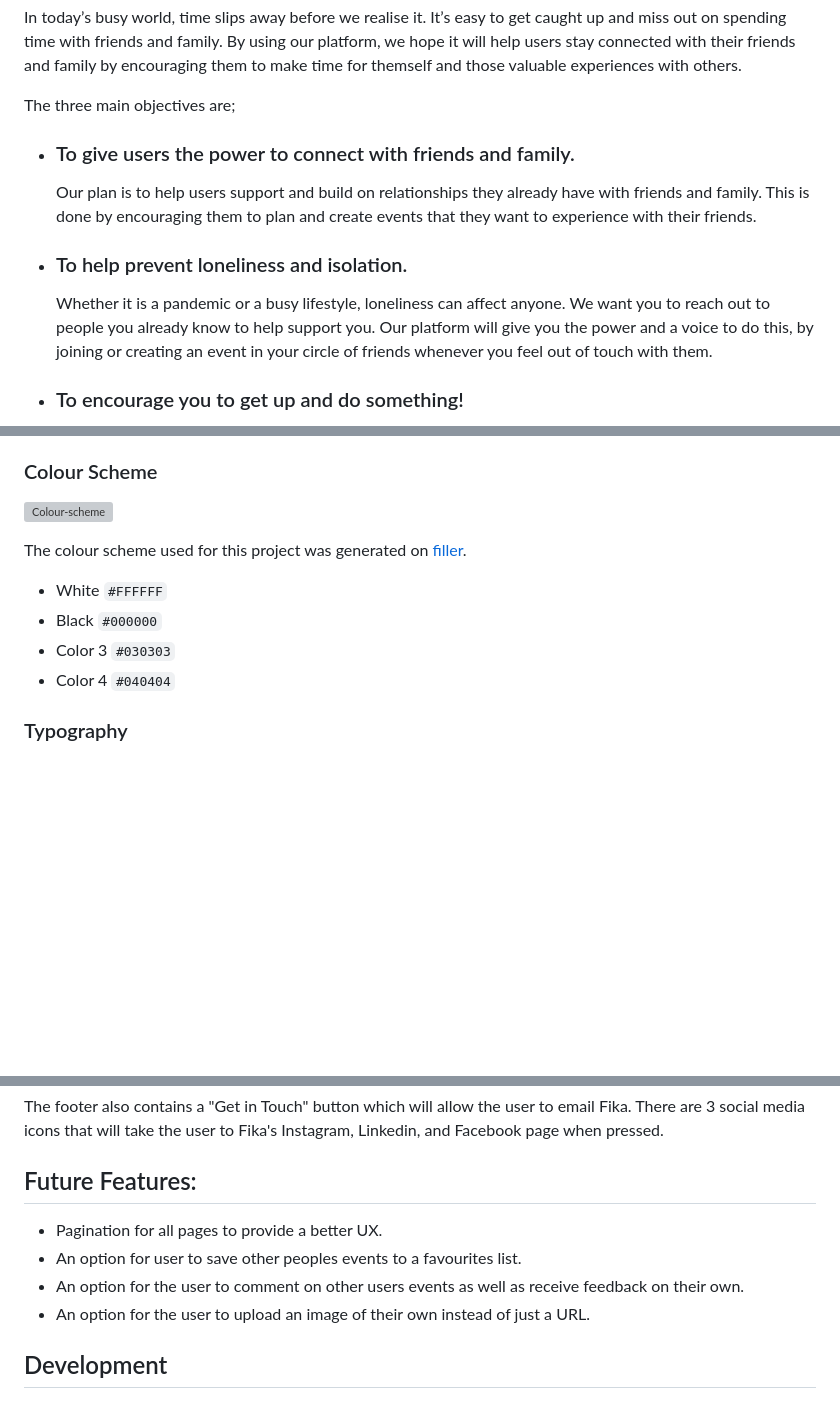
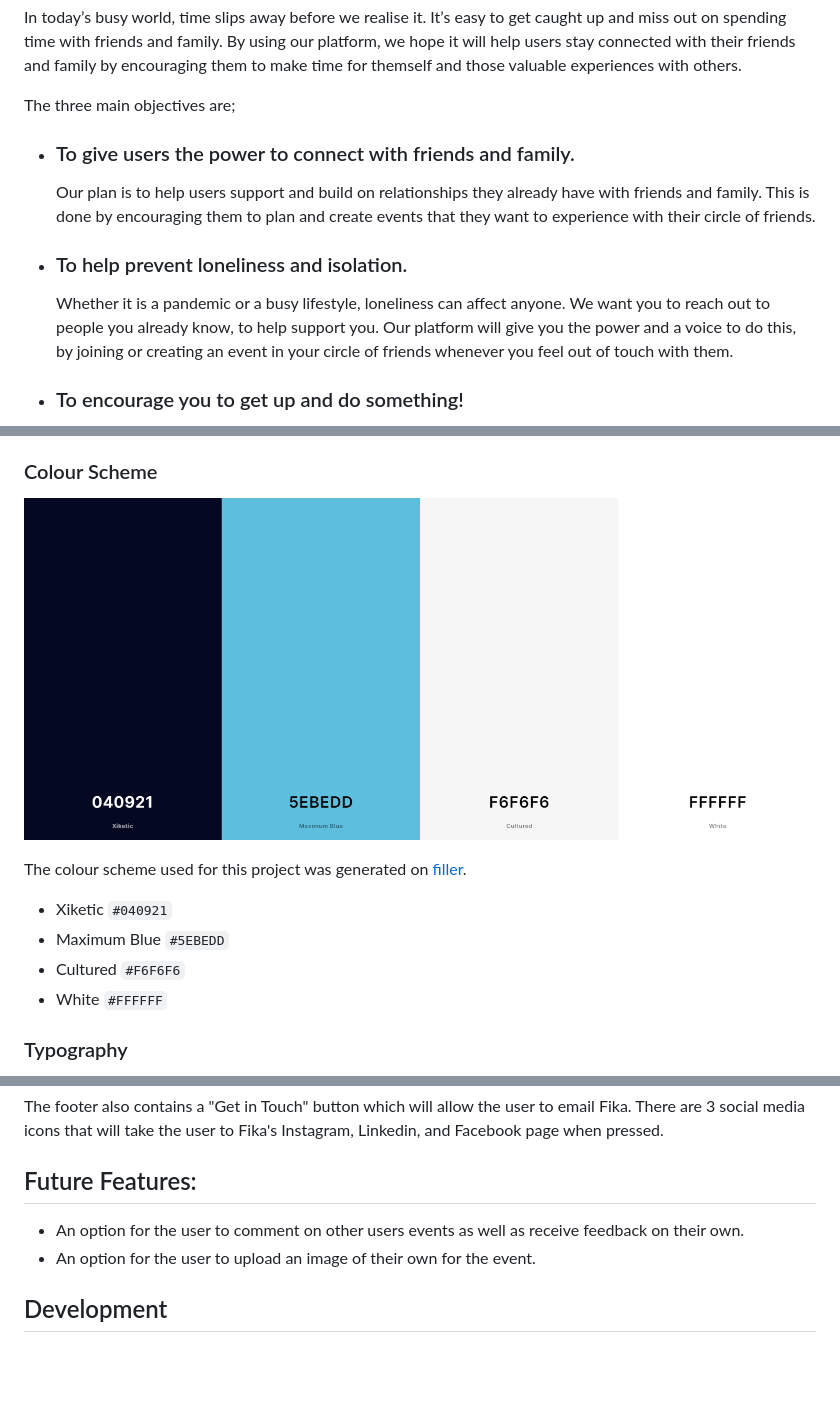
Before and after one commit to tindyc/Fika, a Markdown page: README.md, 3 parts joined by grey strips. Drawn GitHub-style; pictures changed too: docs/images/color-scheme.png (added); blank space fills up the shorter version; grey boxes are pictures that could not be loaded.

Commit message:
Update readme with color scheme

```diff
--- a/README.md
+++ b/README.md
@@ -51,9 +51,9 @@ By using our platform, we hope it will help users stay connected with their frie
 The three main objectives are;
 
 * ### To give users the power to connect with friends and family.
-    Our plan is to help users support and build on relationships they already have with friends and family. This is done by encouraging them to plan and create events that they want to experience with their friends.
+    Our plan is to help users support and build on relationships they already have with friends and family. This is done by encouraging them to plan and create events that they want to experience with their circle of friends.
 * ### To help prevent loneliness and isolation.
-    Whether it is a pandemic or a busy lifestyle, loneliness can affect anyone. We want you to reach out to people you already know to help support you. Our platform will give you the power and a voice to do this, by joining or creating an event in your circle of friends whenever you feel out of touch with them.
+    Whether it is a pandemic or a busy lifestyle, loneliness can affect anyone. We want you to reach out to people you already know, to help support you. Our platform will give you the power and a voice to do this, by joining or creating an event in your circle of friends whenever you feel out of touch with them.
 * ### To encourage you to get up and do something!
     Our platform is based on the creation of events. They can be as big or as small, as elaborate or as simple as you want them to be. The important thing is that you engage and connect with people and make it part of your routine.
 
@@ -94,14 +94,15 @@ Fika consists of a 5 page website that the user can navigate between via the nav
 
 ### Colour Scheme
 
-![Colour-scheme](static/images/colour-scheme.png)
+![Colour-scheme](./docs/images/color-scheme.png)
 
 The colour scheme used for this project was generated on [filler](https://filler.com).
 
+
+* Xiketic `#040921`
+* Maximum Blue `#5EBEDD`
+* Cultured `#F6F6F6`
 * White `#FFFFFF`
-* Black `#000000`
-* Color 3 `#030303`
-* Color 4 `#040404`
 
 ### Typography
 
@@ -206,10 +207,8 @@ The footer also contains a "Get in Touch" button which will allow the user to em
 
 ## Future Features:
 
-* Pagination for all pages to provide a better UX.
-* An option for user to save other peoples events to a favourites list.
 * An option for the user to comment on other users events as well as receive feedback on their own.
-* An option for the user to upload an image of their own instead of just a URL.
+* An option for the user to upload an image of their own for the event.
 
 
 ## Development
```
